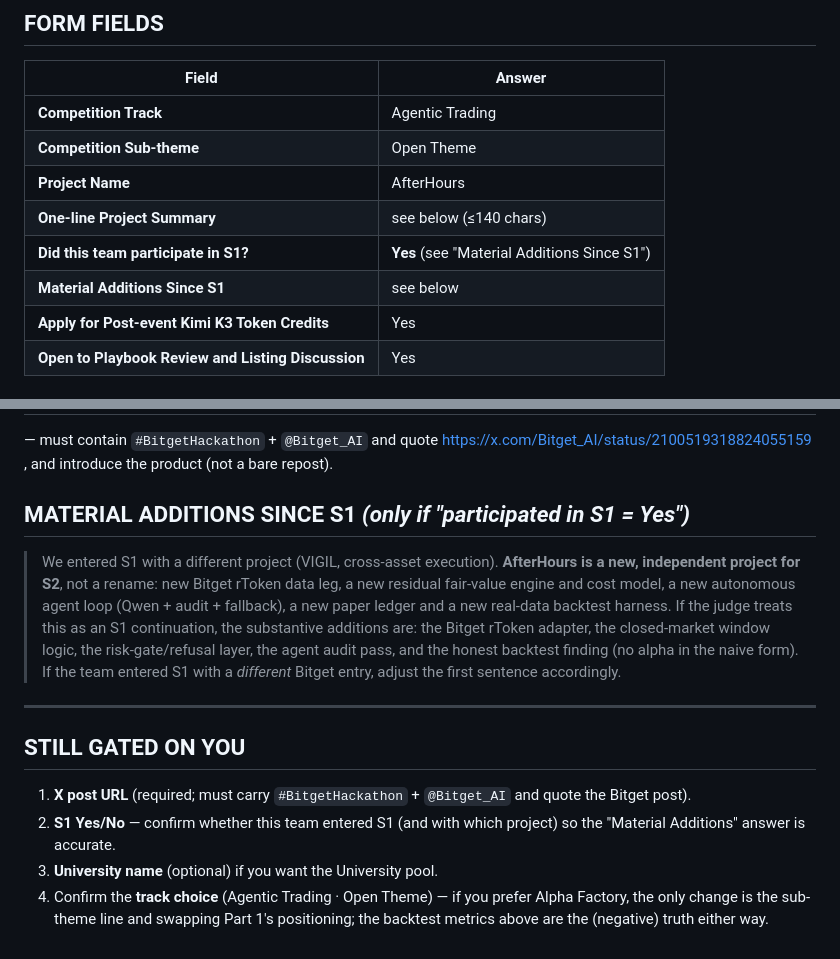
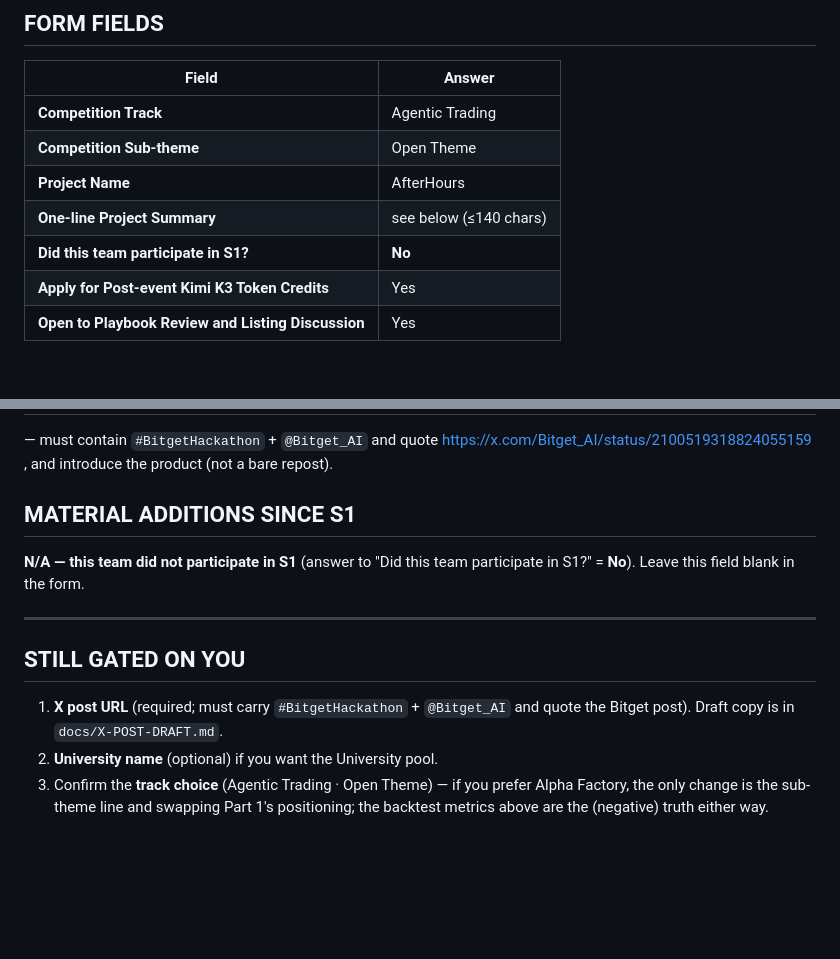
Before and after one commit to norbert351/afterhours, a Markdown page: docs/BITGET-S2-SUBMISSION.md, 2 parts joined by grey strips. Drawn GitHub-style; blank space fills up the shorter version.

Commit message:
Bitget S2: S1=No (no S1 additions) + X post draft (quote-tweet + thread)

```diff
--- a/docs/BITGET-S2-SUBMISSION.md
+++ b/docs/BITGET-S2-SUBMISSION.md
@@ -16,8 +16,7 @@ of the score being judge-assessed architecture / explainability / risk control.)
 | **Competition Sub-theme** | Open Theme |
 | **Project Name** | AfterHours |
 | **One-line Project Summary** | see below (≤140 chars) |
-| **Did this team participate in S1?** | **Yes** (see "Material Additions Since S1") |
-| **Material Additions Since S1** | see below |
+| **Did this team participate in S1?** | **No** |
 | **Apply for Post-event Kimi K3 Token Credits** | Yes |
 | **Open to Playbook Review and Listing Discussion** | Yes |
 
@@ -256,22 +255,16 @@ X post: <PASTE YOUR X POST URL HERE>
 **<PASTE YOUR X POST URL>** — must contain `#BitgetHackathon` + `@Bitget_AI` and quote
 https://x.com/Bitget_AI/status/2100519318824055159 , and introduce the product (not a bare repost).
 
-## MATERIAL ADDITIONS SINCE S1  *(only if "participated in S1 = Yes")*
-> We entered S1 with a different project (VIGIL, cross-asset execution). **AfterHours is a new,
-> independent project for S2**, not a rename: new Bitget rToken data leg, a new residual fair-value
-> engine and cost model, a new autonomous agent loop (Qwen + audit + fallback), a new paper ledger and
-> a new real-data backtest harness. If the judge treats this as an S1 continuation, the substantive
-> additions are: the Bitget rToken adapter, the closed-market window logic, the risk-gate/refusal
-> layer, the agent audit pass, and the honest backtest finding (no alpha in the naive form).
-> If the team entered S1 with a *different* Bitget entry, adjust the first sentence accordingly.
+## MATERIAL ADDITIONS SINCE S1
+**N/A — this team did not participate in S1** (answer to "Did this team participate in S1?" = **No**).
+Leave this field blank in the form.
 
 ---
 
 ## STILL GATED ON YOU
 1. **X post URL** (required; must carry `#BitgetHackathon` + `@Bitget_AI` and quote the Bitget post).
-2. **S1 Yes/No** — confirm whether this team entered S1 (and with which project) so the
-   "Material Additions" answer is accurate.
-3. **University name** (optional) if you want the University pool.
-4. Confirm the **track choice** (Agentic Trading · Open Theme) — if you prefer Alpha Factory, the only
+   Draft copy is in `docs/X-POST-DRAFT.md`.
+2. **University name** (optional) if you want the University pool.
+3. Confirm the **track choice** (Agentic Trading · Open Theme) — if you prefer Alpha Factory, the only
    change is the sub-theme line and swapping Part 1's positioning; the backtest metrics above are the
    (negative) truth either way.
```
Also changed, not shown: docs/X-POST-DRAFT.md (added, +109 -0 lines).
